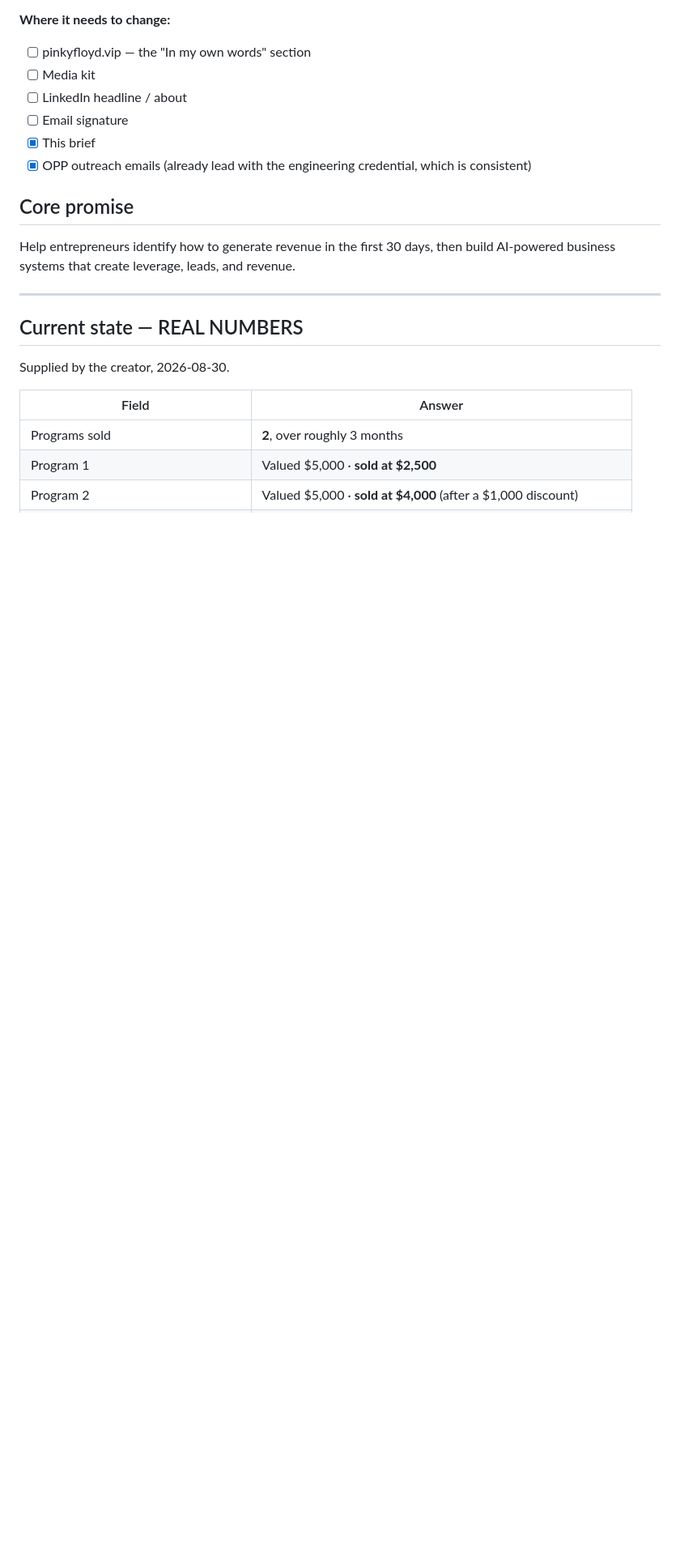
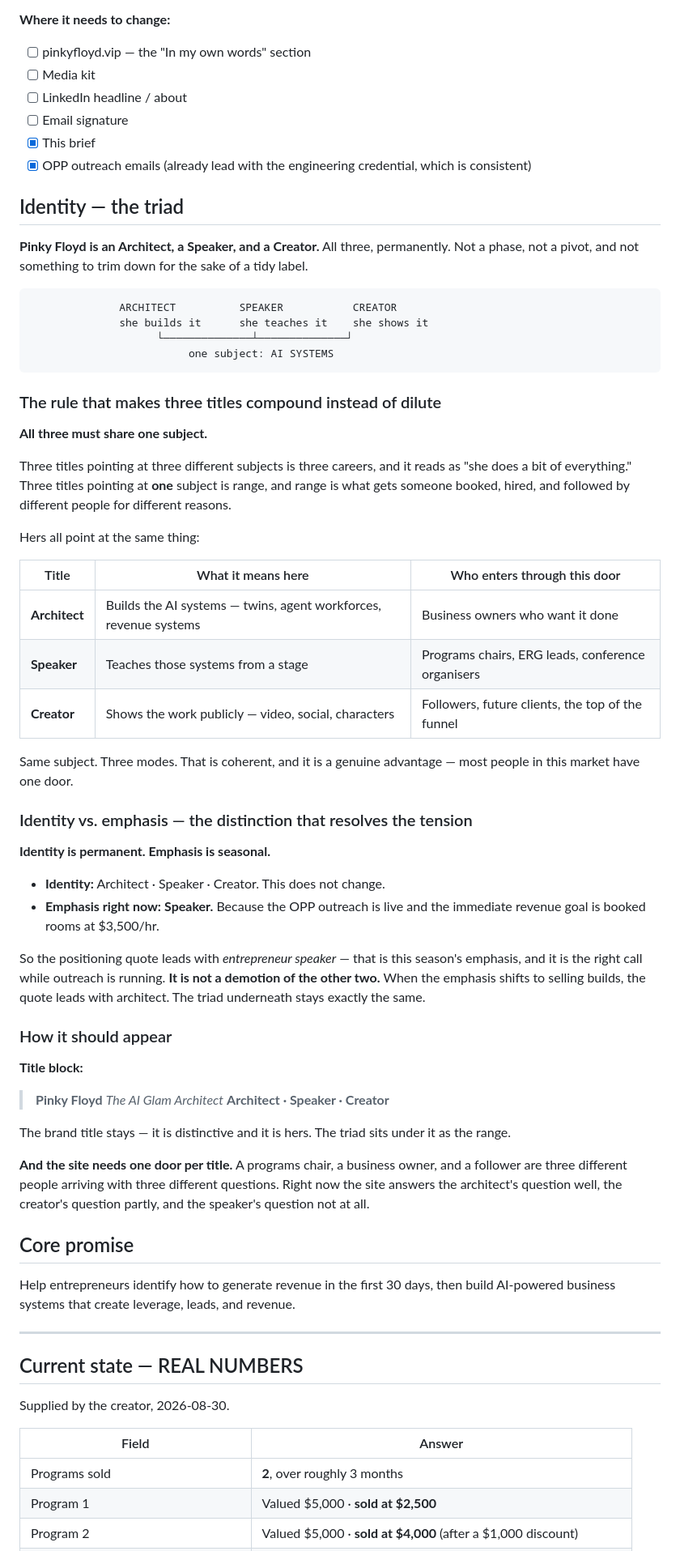
Before and after one commit to AIGlamTechEmpire/saas-build-strategy, a Markdown page: business-brief.md, the part around the change. Shown at 81% size. Rendered like a GitHub page; blank space fills up the shorter version.

Commit message:
Document the Architect / Speaker / Creator triad
Records all three titles as permanent identity rather than competing
labels, with the rule that makes them compound: all three must point at
one subject, which here is AI systems. Separates permanent identity from
seasonal emphasis so leading with speaker during outreach does not read
as abandoning the other two, and notes that the site currently offers a
door for the architect but none for the speaker.

Co-Authored-By: Claude Opus 5 <noreply@anthropic.com>
Claude-Session: https://claude.ai/code/session_01V8vEz3qRFKoM5pK74DPUV8

````diff
--- a/business-brief.md
+++ b/business-brief.md
@@ -82,6 +82,64 @@ Three things this line now does in order:
 - [ ] Email signature
 - [x] This brief
 - [x] OPP outreach emails (already lead with the engineering credential, which is consistent)
+
+## Identity — the triad
+
+**Pinky Floyd is an Architect, a Speaker, and a Creator.** All three, permanently. Not a phase,
+not a pivot, and not something to trim down for the sake of a tidy label.
+
+```
+              ARCHITECT          SPEAKER           CREATOR
+              she builds it      she teaches it    she shows it
+                    └──────────────┴──────────────┘
+                         one subject: AI SYSTEMS
+```
+
+### The rule that makes three titles compound instead of dilute
+
+**All three must share one subject.**
+
+Three titles pointing at three different subjects is three careers, and it reads as
+"she does a bit of everything." Three titles pointing at **one** subject is range, and range is
+what gets someone booked, hired, and followed by different people for different reasons.
+
+Hers all point at the same thing:
+
+| Title | What it means here | Who enters through this door |
+|---|---|---|
+| **Architect** | Builds the AI systems — twins, agent workforces, revenue systems | Business owners who want it done |
+| **Speaker** | Teaches those systems from a stage | Programs chairs, ERG leads, conference organisers |
+| **Creator** | Shows the work publicly — video, social, characters | Followers, future clients, the top of the funnel |
+
+Same subject. Three modes. That is coherent, and it is a genuine advantage — most people in this
+market have one door.
+
+### Identity vs. emphasis — the distinction that resolves the tension
+
+**Identity is permanent. Emphasis is seasonal.**
+
+- **Identity:** Architect · Speaker · Creator. This does not change.
+- **Emphasis right now:** **Speaker.** Because the OPP outreach is live and the immediate revenue
+  goal is booked rooms at $3,500/hr.
+
+So the positioning quote leads with *entrepreneur speaker* — that is this season's emphasis, and
+it is the right call while outreach is running. **It is not a demotion of the other two.** When
+the emphasis shifts to selling builds, the quote leads with architect. The triad underneath stays
+exactly the same.
+
+### How it should appear
+
+**Title block:**
+
+> **Pinky Floyd**
+> *The AI Glam Architect*
+> **Architect · Speaker · Creator**
+
+The brand title stays — it is distinctive and it is hers. The triad sits under it as the range.
+
+**And the site needs one door per title.** A programs chair, a business owner, and a follower are
+three different people arriving with three different questions. Right now the site answers the
+architect's question well, the creator's question partly, and the speaker's question not at all.
 
 ## Core promise
 
````
